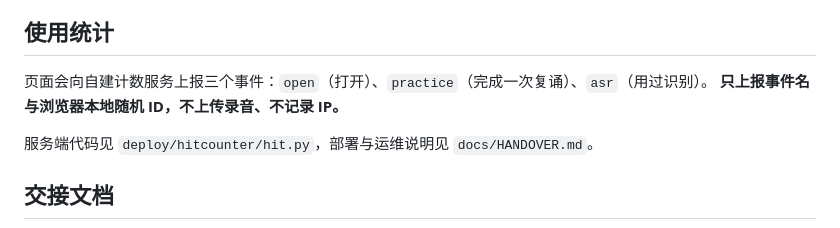
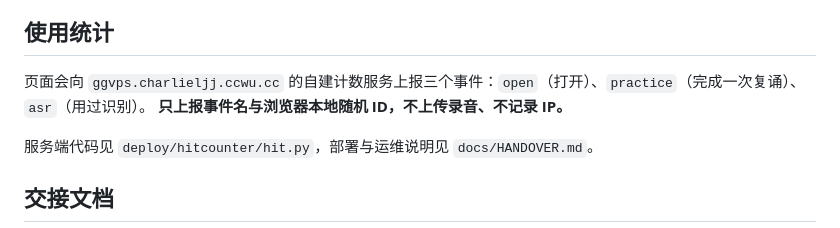
Before and after one commit to charlieling-jiajie/pepec900-trainer, a Markdown page: README.md, the part around the change. Rendered like a GitHub page.

Commit message:
docs: 计数域名切换为 ggvps.charlieljj.ccwu.cc，补充 NS 与证书说明

```diff
--- a/README.md
+++ b/README.md
@@ -70,7 +70,7 @@ https://charlieling-jiajie.github.io/pepec900-trainer/
 
 ## 使用统计
 
-页面会向自建计数服务上报三个事件：`open`（打开）、`practice`（完成一次复诵）、`asr`（用过识别）。
+页面会向 `ggvps.charlieljj.ccwu.cc` 的自建计数服务上报三个事件：`open`（打开）、`practice`（完成一次复诵）、`asr`（用过识别）。
 **只上报事件名与浏览器本地随机 ID，不上传录音、不记录 IP。**
 
 服务端代码见 `deploy/hitcounter/hit.py`，部署与运维说明见 `docs/HANDOVER.md`。
```
Also changed, not shown: docs/HANDOVER.md (+5 -3 lines).
